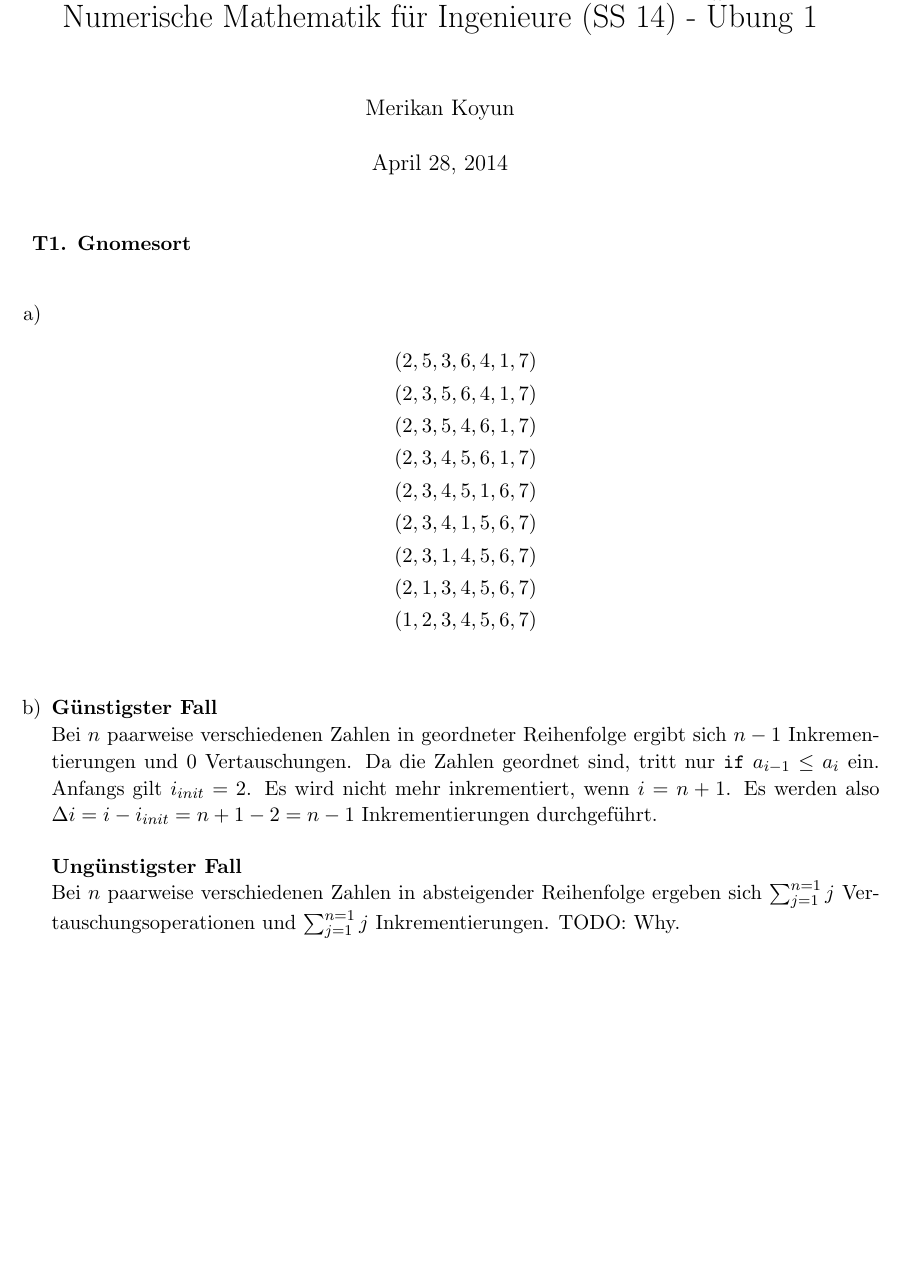
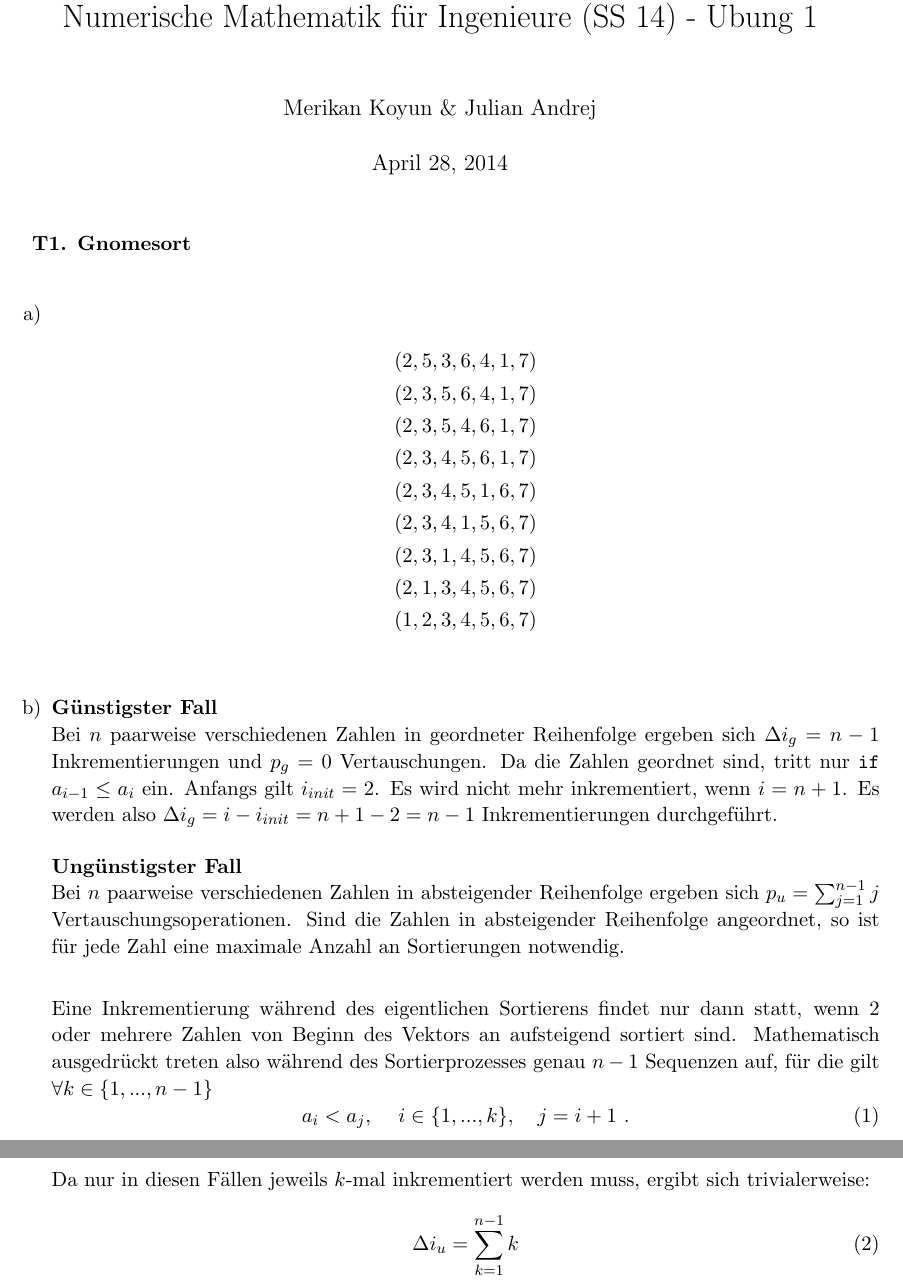
Before and after one commit to lmNt/nummath, a LaTeX document (latex/ueb1.tex): part of the page before the commit and two parts of pages 1 and 2 of 2 after it, the two joined at a grey line, cut so that both start at the same text, the shorter picture padded with empty space. Compiled offline with pdfLaTeX.

Commit message:
added more reasons

```diff
--- a/latex/ueb1.tex
+++ b/latex/ueb1.tex
@@ -30,7 +30,7 @@
 \begin{document}
 
 \title{Numerische Mathematik f\u r Ingenieure (SS 14) - \"{U}bung 1}
-\author{Merikan Koyun}
+\author{Merikan Koyun \& Julian Andrej}
 \maketitle
 
 \textbf{T1. Gnomesort}\\
@@ -52,11 +52,22 @@
 \item[b)]
 
 \textbf{G\u nstigster Fall}\\
-Bei $n$ paarweise verschiedenen Zahlen in geordneter Reihenfolge ergibt sich $n-1$ Inkrementierungen und $0$ Vertauschungen. Da die Zahlen geordnet sind, tritt nur \verb!if! $a_{i-1}\leq a_i$ ein. Anfangs gilt $i_{init}=2$. Es wird nicht mehr inkrementiert, wenn $i=n+1$. Es werden also $\Delta i= i - i_{init}= n+1-2 = n-1$ Inkrementierungen durchgef\u hrt.\vspace{0.3cm}
+Bei $n$ paarweise verschiedenen Zahlen in geordneter Reihenfolge ergeben sich $\Delta i_g = n-1$ Inkrementierungen und $p_g=0$ Vertauschungen. Da die Zahlen geordnet sind, tritt nur \verb!if! $a_{i-1}\leq a_i$ ein. Anfangs gilt $i_{init}=2$. Es wird nicht mehr inkrementiert, wenn $i=n+1$. Es werden also $\Delta i_g= i - i_{init}= n+1-2 = n-1$ Inkrementierungen durchgef\u hrt.\vspace{0.3cm}
 
 \textbf{Ung\u nstigster Fall}\\
-Bei $n$ paarweise verschiedenen Zahlen in absteigender Reihenfolge ergeben sich $\sum_{j=1}^{n=1} j$ Vertauschungsoperationen und $\sum_{j=1}^{n=1} j$ Inkrementierungen.
-TODO: Why.
+Bei $n$ paarweise verschiedenen Zahlen in absteigender Reihenfolge ergeben sich $p_u=\sum_{j=1}^{n-1} j$ Vertauschungsoperationen.
+Sind die Zahlen in absteigender Reihenfolge angeordnet, so ist f\u r jede Zahl eine maximale Anzahl an Sortierungen notwendig.\\
+
+
+
+Eine Inkrementierung w\a hrend des eigentlichen Sortierens findet nur dann statt, wenn 2 oder mehrere Zahlen von Beginn des Vektors an aufsteigend sortiert sind. Mathematisch ausgedr\u ckt treten also w\a hrend des Sortierprozesses genau $n-1$ Sequenzen auf, f\u r die gilt $\forall k\in \{1,...,n-1\}$
+\begin{equation}
+a_i < a_j, \quad \, i\in\{1,...,k\},\quad j=i+1 \text{ .}
+\end{equation}
+Da nur in diesen F\a llen jeweils $k$-mal inkrementiert werden muss, ergibt sich trivialerweise:
+\begin{equation}
+\Delta i_u = \sum_{k=1}^{n-1} k
+\end{equation}
 
 \end{itemize}
 
```
